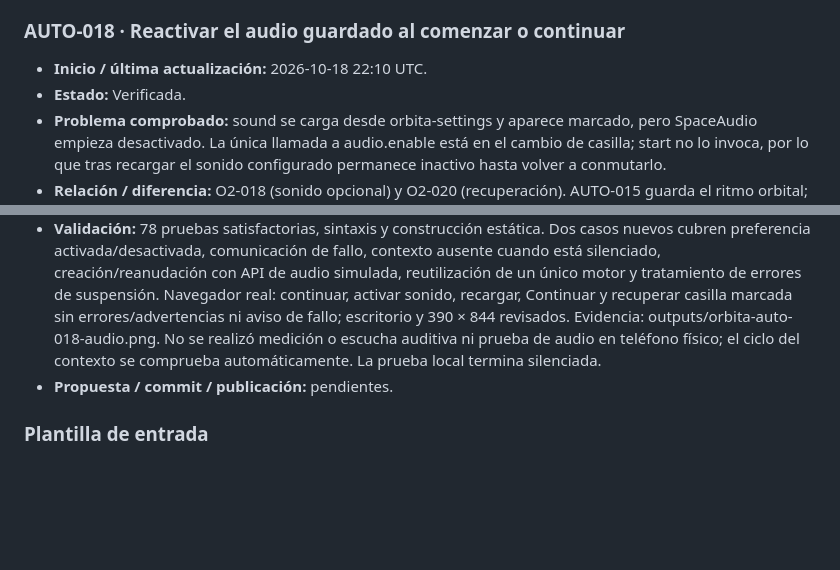
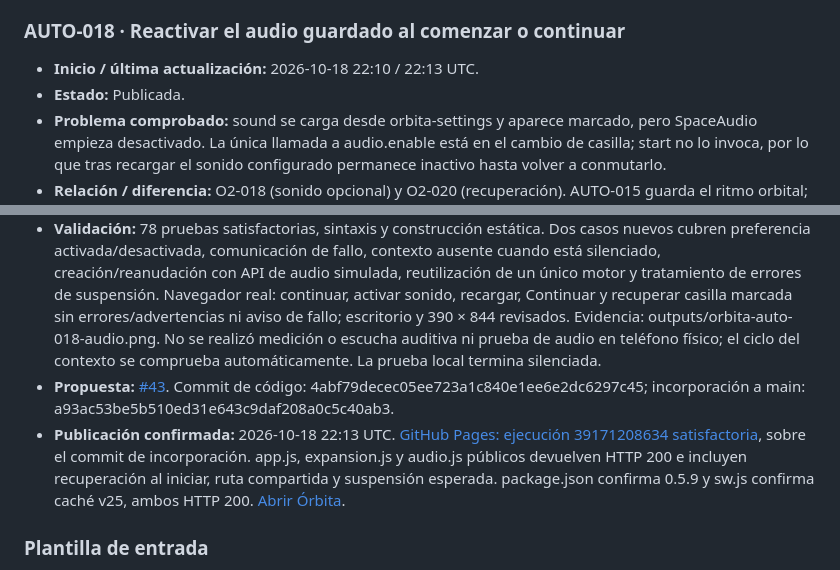
Before and after one commit to fercala/pequenos-exploradores, a Markdown page: solar-nave/MEJORAS-AUTOMATICAS.md, 2 parts joined by grey strips. Rendered like a GitHub page; blank space fills up the shorter version.

Commit message:
Órbita: registrar publicación comprobada de AUTO-018

```diff
--- a/solar-nave/MEJORAS-AUTOMATICAS.md
+++ b/solar-nave/MEJORAS-AUTOMATICAS.md
@@ -329,8 +329,8 @@ Antes de asignar un ID nuevo, comprueba `main`, las entradas siguientes y las pr
 
 ### AUTO-018 · Reactivar el audio guardado al comenzar o continuar
 
-- **Inicio / última actualización:** 2026-10-18 22:10 UTC.
-- **Estado:** Verificada.
+- **Inicio / última actualización:** 2026-10-18 22:10 / 22:13 UTC.
+- **Estado:** Publicada.
 - **Problema comprobado:** sound se carga desde orbita-settings y aparece marcado, pero SpaceAudio empieza desactivado. La única llamada a audio.enable está en el cambio de casilla; start no lo invoca, por lo que tras recargar el sonido configurado permanece inactivo hasta volver a conmutarlo.
 - **Relación / diferencia:** O2-018 (sonido opcional) y O2-020 (recuperación). AUTO-015 guarda el ritmo orbital; aquí se restaura el motor de audio a partir de una preferencia ya guardada, usando la pulsación de inicio compatible con la activación de audio del navegador.
 - **Criterio de aceptación:** pulsar Comenzar o Continuar inicia/reanuda el audio si la preferencia guardada está activada. Si está desactivada no crea un contexto ni emite sonido. Un fallo de activación se comunica sin impedir empezar la expedición ni generar una promesa rechazada sin tratar.
@@ -338,7 +338,8 @@ Antes de asignar un ID nuevo, comprueba `main`, las entradas siguientes y las pr
 - **Cambio:** versión 0.5.9; Comenzar/Continuar invocan la recuperación del audio según sound dentro de la pulsación del usuario. El selector usa la misma ruta, que trata errores sin bloquear la expedición. Desactivar espera la suspensión del contexto para poder tratar también su rechazo. Se reutiliza el motor existente y su preferencia; caché propia v25.
 - **Archivos:** app.js, expansion.js, audio.js, tests/vehicle-transition.test.mjs, package.json, README.md, sw.js y este registro.
 - **Validación:** 78 pruebas satisfactorias, sintaxis y construcción estática. Dos casos nuevos cubren preferencia activada/desactivada, comunicación de fallo, contexto ausente cuando está silenciado, creación/reanudación con API de audio simulada, reutilización de un único motor y tratamiento de errores de suspensión. Navegador real: continuar, activar sonido, recargar, Continuar y recuperar casilla marcada sin errores/advertencias ni aviso de fallo; escritorio y 390 × 844 revisados. Evidencia: outputs/orbita-auto-018-audio.png. No se realizó medición o escucha auditiva ni prueba de audio en teléfono físico; el ciclo del contexto se comprueba automáticamente. La prueba local termina silenciada.
-- **Propuesta / commit / publicación:** pendientes.
+- **Propuesta:** [#43](https://github.com/fercala/pequenos-exploradores/pull/43). Commit de código: 4abf79decec05ee723a1c840e1ee6e2dc6297c45; incorporación a main: a93ac53be5b510ed31e643c9daf208a0c5c40ab3.
+- **Publicación confirmada:** 2026-10-18 22:13 UTC. [GitHub Pages: ejecución 39171208634 satisfactoria](https://github.com/fercala/pequenos-exploradores/actions/runs/39171208634), sobre el commit de incorporación. app.js, expansion.js y audio.js públicos devuelven HTTP 200 e incluyen recuperación al iniciar, ruta compartida y suspensión esperada. package.json confirma 0.5.9 y sw.js confirma caché v25, ambos HTTP 200. [Abrir Órbita](https://fercala.github.io/pequenos-exploradores/solar-nave/).
 
 ### Plantilla de entrada
 
```
